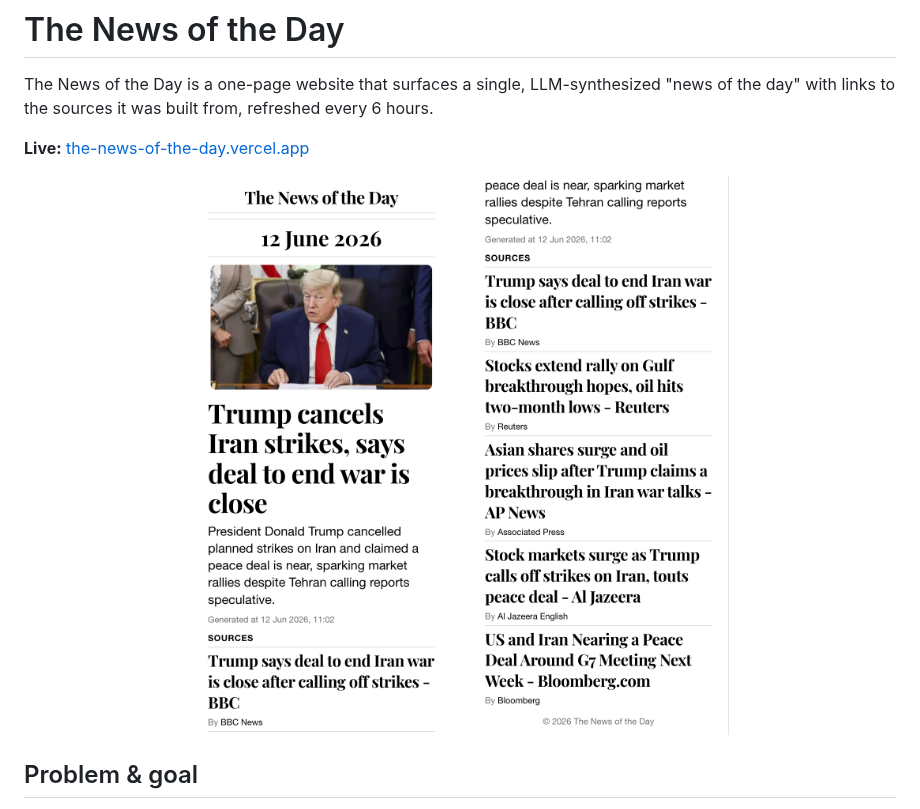
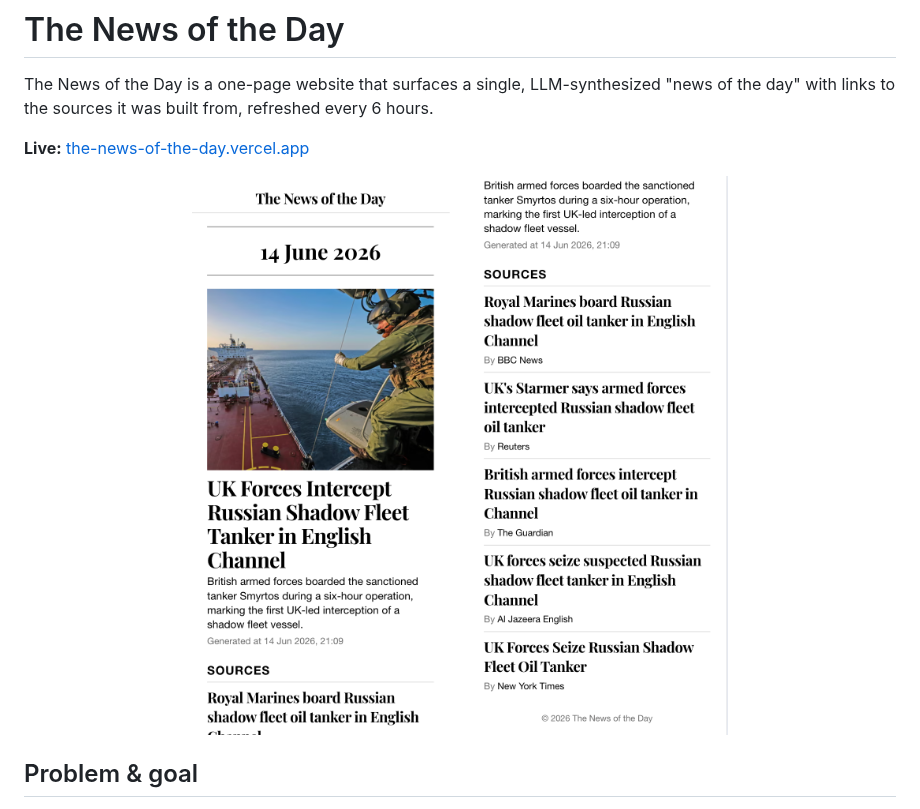
Before and after one commit to heyolgak/the-news-of-the-day, a Markdown page: README.md, the part around the change. GitHub-like rendering; pictures changed too: screenshots/screenshot-headline-1.png (added), screenshots/screenshot-sources-2.png (added).

```diff
--- a/README.md
+++ b/README.md
@@ -5,9 +5,9 @@ The News of the Day is a one-page website that surfaces a single, LLM-synthesize
 **Live:** [the-news-of-the-day.vercel.app](https://the-news-of-the-day.vercel.app/)
 
 <p align="center">
-  <img src="screenshots/screenshot-headline.png" alt="The headline and image view" width="320">
+  <img src="screenshots/screenshot-headline-1.png" alt="The headline and image view" width="320">
   &nbsp;&nbsp;
-  <img src="screenshots/screenshot-sources.png" alt="The sources list view" width="320">
+  <img src="screenshots/screenshot-sources-2.png" alt="The sources list view" width="320">
 </p>
 
 ## Problem & goal
```
